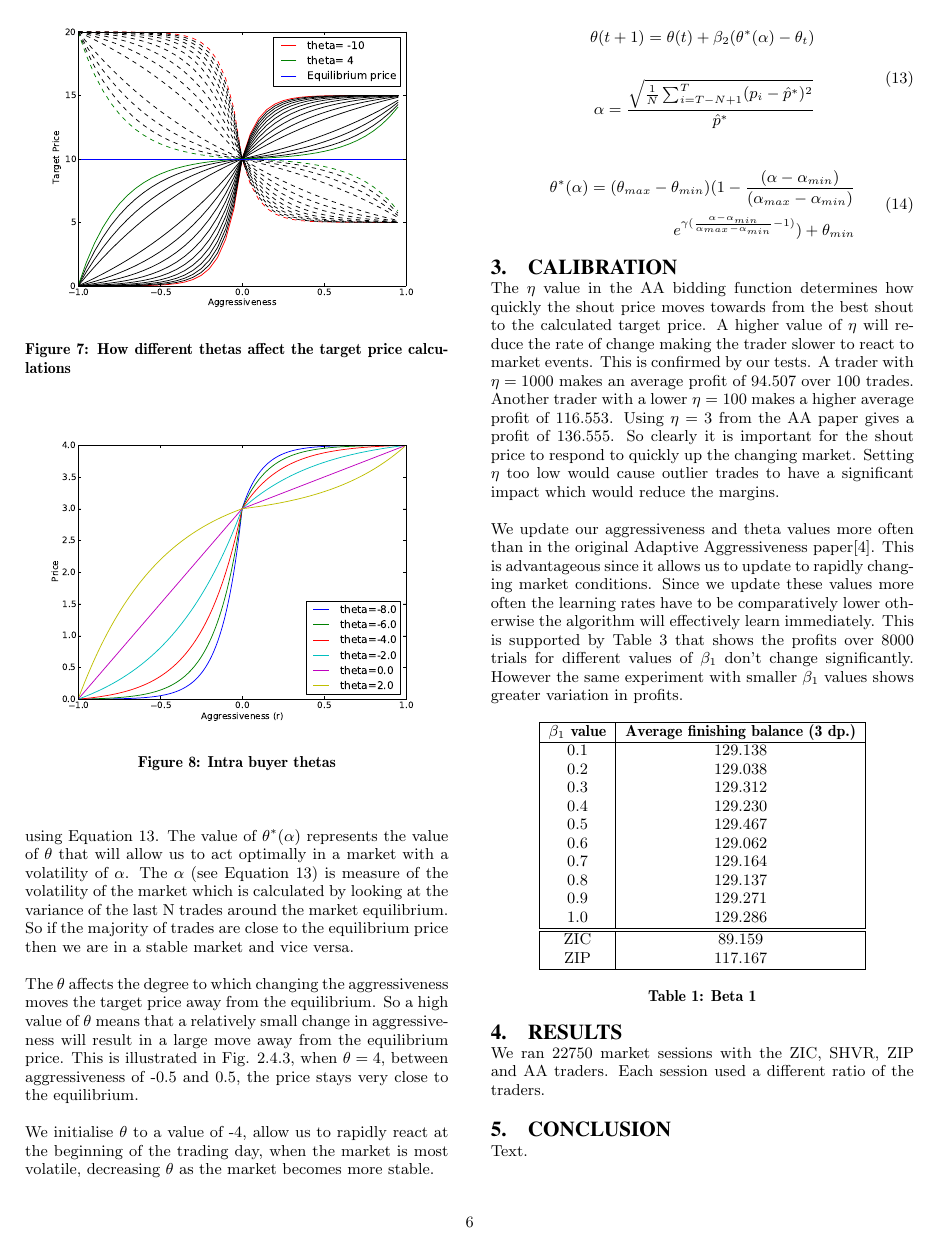
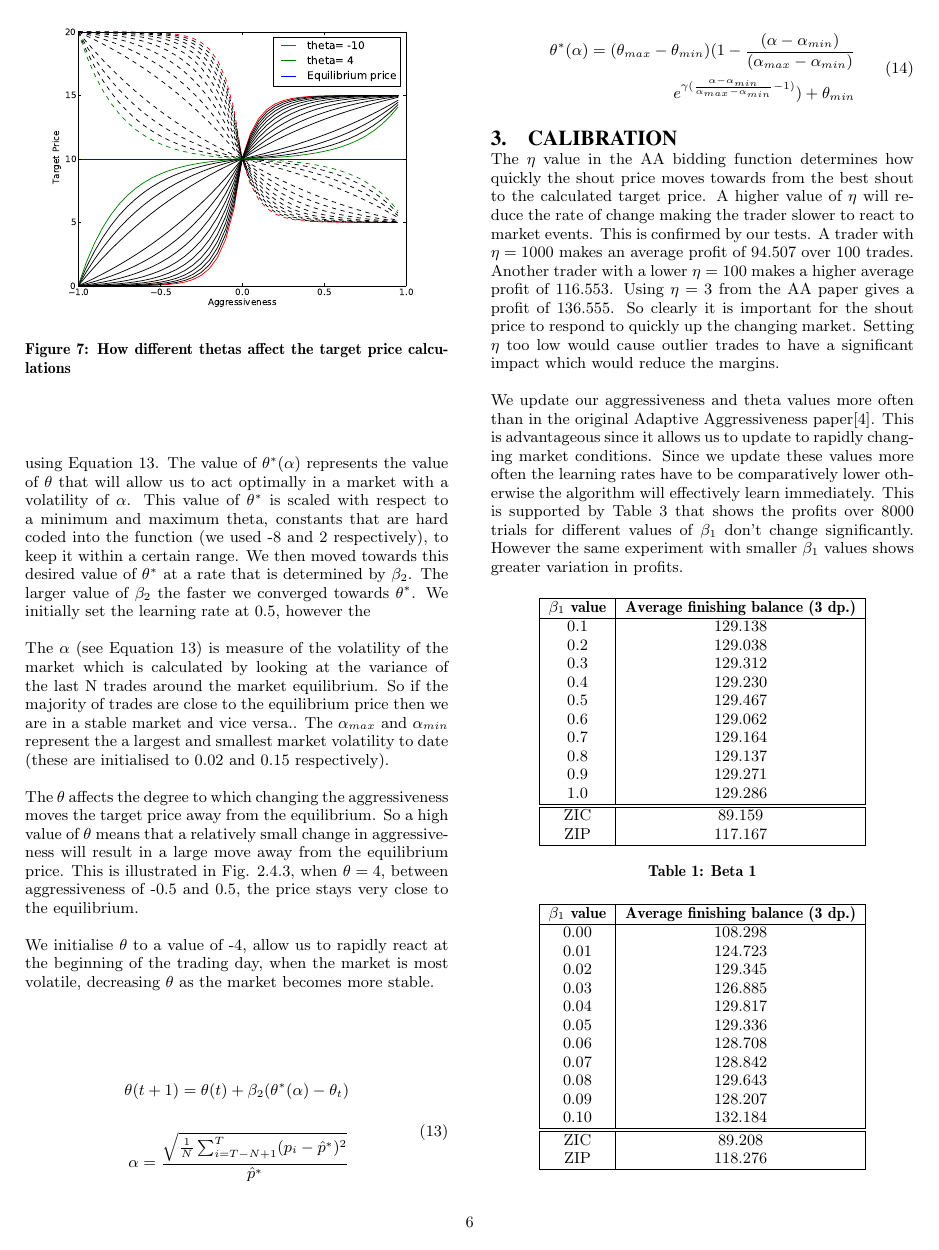
Before and after one commit to jonsim/uob_algo-report, a LaTeX paper (algo_report.tex): page 6 of 7. Compiled offline with pdfLaTeX.

Commit message:
Added some stuff to long term learning

```diff
--- a/algo_report.tex
+++ b/algo_report.tex
@@ -574,16 +579,26 @@ buyer}
 \subsubsection{Long term learning} \label{sec:AA_long_term_learning}
 % OWNER: Max
 % - theta
-The Adaptive Aggressive algorithm incorporates a long term learning component that is
-affected by the volatility of the market. In order to do this we create a
-measure of the market volatility, $\theta$, which is then updated every
+The Adaptive Aggressive algorithm incorporates a long term learning component
+that is affected by the volatility of the market. In order to do this we create
+a measure of the market volatility, $\theta$, which is then updated every
 timestep using Equation \ref{eqn:update_theta}. The value of $\theta^*(\alpha)$
 represents the value of $\theta$ that will allow us to act optimally in a
-market with a volatility of $\alpha$.  The $\alpha$ (see Equation
+market with a volatility of $\alpha$. This value of $\theta^*$ is scaled with
+respect to a minimum and maximum theta, constants that are hard coded into the
+function (we used -8 and 2 respectively), to keep it within a certain range.
+We then moved towards this desired value of $\theta^*$ at a rate that is
+determined by $\beta_2$. The larger value of $\beta_2$ the faster we converged
+towards $\theta^*$. We initially set the learning rate at 0.5, however the
+
+The $\alpha$ (see Equation
 \ref{eqn:update_theta}) is measure of the volatility of the market which is calculated
 by looking at the variance of the last N trades around the market equilibrium.
 So if the majority of trades are close to the equilibrium price then we are in
-a stable market and vice versa.
+a stable market and vice versa.. The $\alpha_{max}$ and $\alpha_{min}$
+represent the a largest and smallest market volatility to date (these are
+initialised to 0.02 and 0.15 respectively).
+
 
 The $\theta$ affects the degree to which changing the aggressiveness moves the
 target price  away from the equilibrium. So a high value of $\theta$ means that a
@@ -603,11 +618,11 @@ decreasing $\theta$ as the market becomes more stable.
   \caption{How different thetas affect the target price calculations}
 \end{figure}
 
-\begin{figure}
-\centering
-\includegraphics[width=\columnwidth]{graphs_and_stats/graph_intra_buyer_thetas.pdf}
-\caption{Intra buyer thetas}
-\end{figure}
+%\begin{figure}
+%\centering
+%\includegraphics[width=\columnwidth]{graphs_and_stats/graph_intra_buyer_thetas.pdf}
+%\caption{Intra buyer thetas}
+%\end{figure}
 
 \begin{equation}
 \label{eqn:update_theta}
```
Also changed, not shown: algo_report.tex (13 more changed lines).
